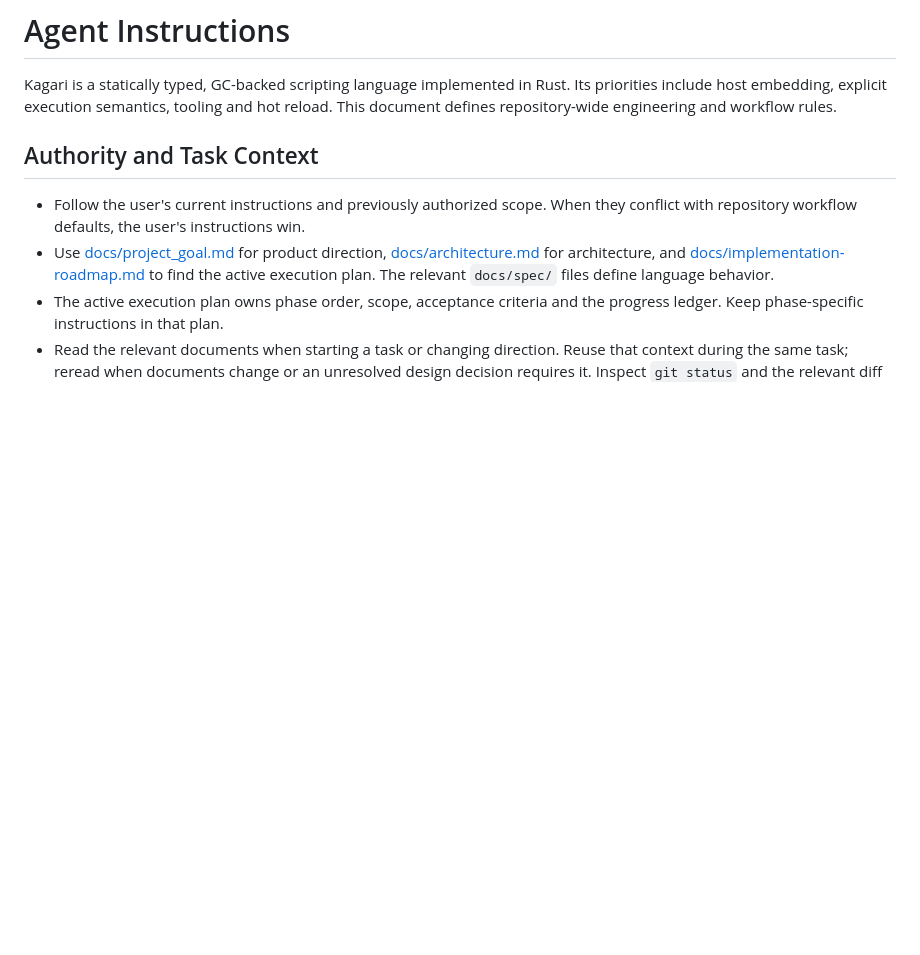
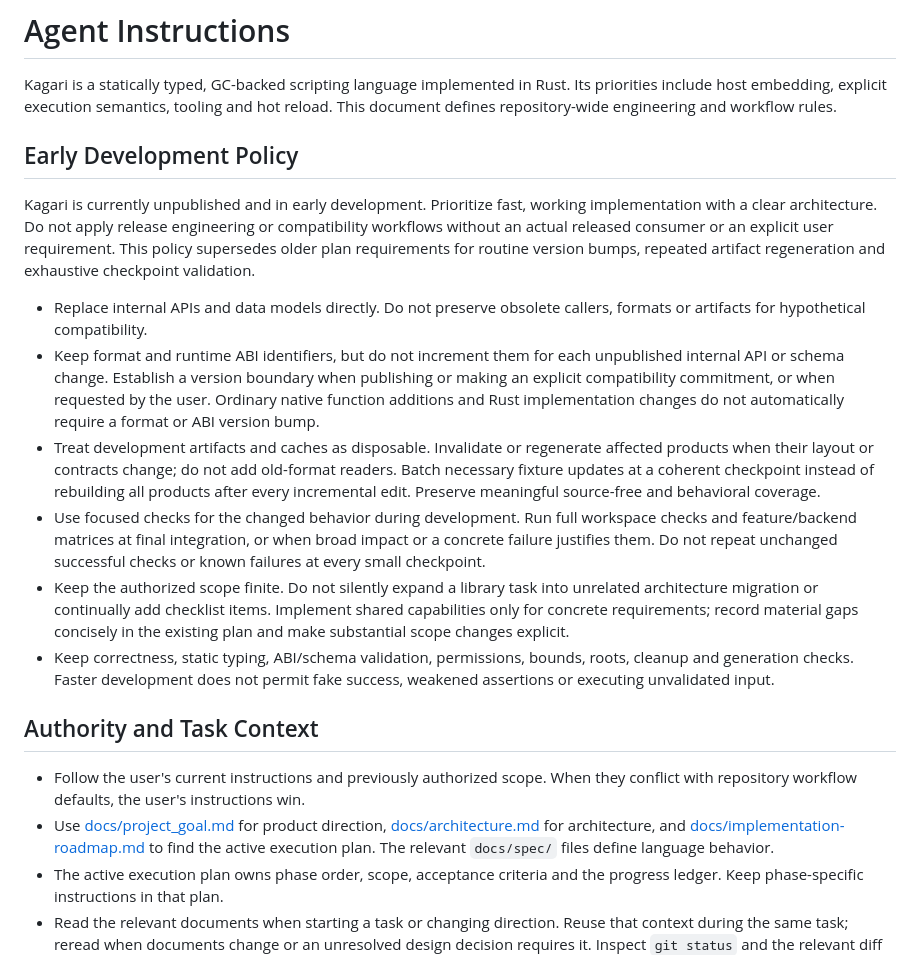
Before and after one commit to kagari-lang/kagari, a Markdown page: AGENTS.md, the part around the change. Drawn GitHub-style; blank space fills up the shorter version.

Commit message:
docs: prioritize fast unpublished development

```diff
--- a/AGENTS.md
+++ b/AGENTS.md
@@ -3,6 +3,38 @@
 Kagari is a statically typed, GC-backed scripting language implemented in Rust.
 Its priorities include host embedding, explicit execution semantics, tooling and
 hot reload. This document defines repository-wide engineering and workflow rules.
+
+## Early Development Policy
+
+Kagari is currently unpublished and in early development. Prioritize fast,
+working implementation with a clear architecture. Do not apply release engineering
+or compatibility workflows without an actual released consumer or an explicit
+user requirement. This policy supersedes older plan requirements for routine
+version bumps, repeated artifact regeneration and exhaustive checkpoint validation.
+
+- Replace internal APIs and data models directly. Do not preserve obsolete
+  callers, formats or artifacts for hypothetical compatibility.
+- Keep format and runtime ABI identifiers, but do not increment them for each
+  unpublished internal API or schema change. Establish a version boundary when
+  publishing or making an explicit compatibility commitment, or when requested
+  by the user. Ordinary native function additions and Rust implementation changes
+  do not automatically require a format or ABI version bump.
+- Treat development artifacts and caches as disposable. Invalidate or regenerate
+  affected products when their layout or contracts change; do not add old-format
+  readers. Batch necessary fixture updates at a coherent checkpoint instead of
+  rebuilding all products after every incremental edit. Preserve meaningful
+  source-free and behavioral coverage.
+- Use focused checks for the changed behavior during development. Run full
+  workspace checks and feature/backend matrices at final integration, or when
+  broad impact or a concrete failure justifies them. Do not repeat unchanged
+  successful checks or known failures at every small checkpoint.
+- Keep the authorized scope finite. Do not silently expand a library task into
+  unrelated architecture migration or continually add checklist items. Implement
+  shared capabilities only for concrete requirements; record material gaps
+  concisely in the existing plan and make substantial scope changes explicit.
+- Keep correctness, static typing, ABI/schema validation, permissions, bounds,
+  roots, cleanup and generation checks. Faster development does not permit fake
+  success, weakened assertions or executing unvalidated input.
 
 ## Authority and Task Context
 
```
